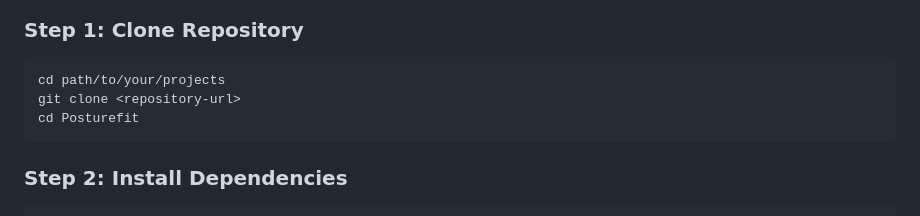
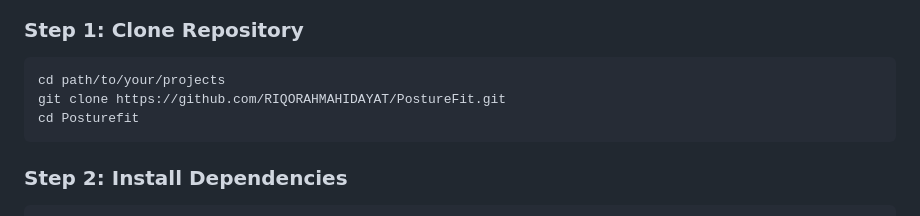
Before and after one commit to RIQORAHMAHIDAYAT/PostureFit, a Markdown page: README.md, the part around the change. Rendered like a GitHub page.

Commit message:
Update clone command with actual repository URL

````diff
--- a/README.md
+++ b/README.md
@@ -50,7 +50,7 @@ dart --version
 ### Step 1: Clone Repository
 ```bash
 cd path/to/your/projects
-git clone <repository-url>
+git clone https://github.com/RIQORAHMAHIDAYAT/PostureFit.git
 cd Posturefit
 ```
 
````
